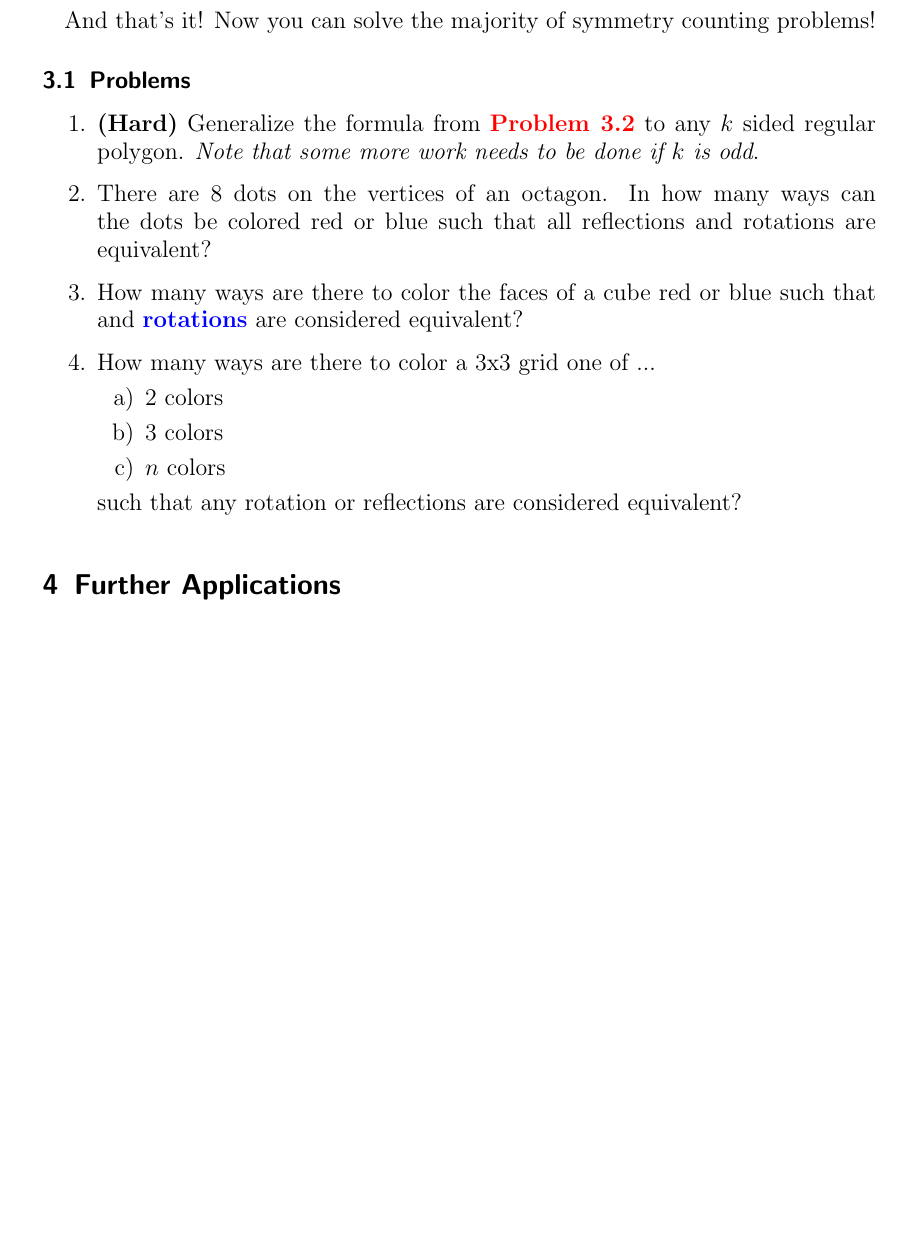
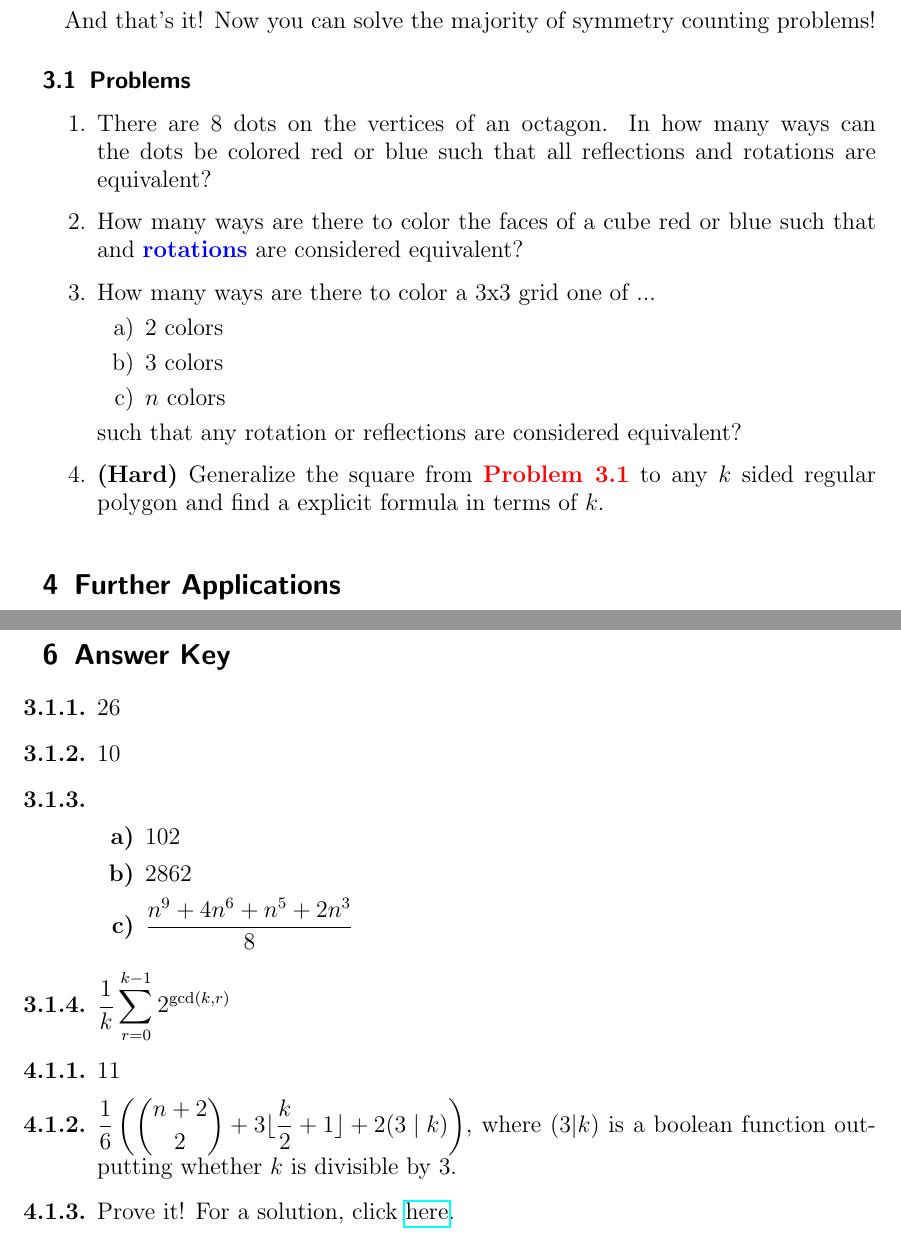
Before and after one commit to Kempu33334/Burnside-Lemma-Handout, a LaTeX document (main.tex): part of page 4 of 7 before the commit and two parts of pages 4 and 8 of 8 after it, the two joined at a grey line, cut so that both start at the same text, the shorter picture padded with empty space. Compiled offline with pdfLaTeX.

Commit message:
Update main.tex

```diff
--- a/main.tex
+++ b/main.tex
@@ -5,6 +5,7 @@
 \usepackage{xcolor}
 \usepackage{asymptote}
 \usepackage{subfigure}
+\usepackage{hyperref}
 
 \definecolor{vocabcolor}{RGB}{175, 118, 196}
 
@@ -182,7 +183,6 @@ And that's it! Now you can solve the majority of symmetry counting problems!
 
 \subsection{Problems}
 \begin{enumerate}
-    \item \textbf{(Hard)} Generalize the formula from \color{red} \textbf{Problem 3.2} \color{black} to any $k$ sided regular polygon. \textit{Note that some more work needs to be done if $k$ is odd}.
     \item There are $8$ dots on the vertices of an octagon. In how many ways can the dots be colored red or blue such that all reflections and rotations are equivalent?
     \item How many ways are there to color the faces of a cube red or blue such that and \color{blue} \textbf{rotations} \color{black} are considered equivalent?
     \item How many ways are there to color a $3$x$3$ grid one of ...
@@ -192,6 +192,7 @@ And that's it! Now you can solve the majority of symmetry counting problems!
         \item $n$ colors
     \end{enumerate}
     such that any rotation or reflections are considered equivalent?
+    \item \textbf{(Hard)} Generalize the square from \color{red} \textbf{Problem 3.1} \color{black} to any $k$ sided regular polygon and find a explicit formula in terms of $k$.
 \end{enumerate}
 
 \section{Further Applications}
@@ -274 +277,17 @@ For completeness, we include the statement of the lemma here, although it will p
 
+\section{Answer Key}
+
+\begin{enumerate}
+    \item[\textbf{3.1.1.}] $26$
+    \item[\textbf{3.1.2.}] $10$
+    \item[\textbf{3.1.3.}] \color{white} l \color{black}
+    \begin{enumerate}
+    \item[\textbf{a)}] $102$
+    \item[\textbf{b)}] $2862$
+    \item[\textbf{c)}] $\dfrac{n^9+4n^6+n^5+2n^3}{8}$
+    \end{enumerate}
+    \item[\textbf{3.1.4.}] $\dfrac{1}{k}\displaystyle\sum_{r=0}^{k-1}2^{\gcd(k,r)}$
+    \item[\textbf{4.1.1.}] $11$
+    \item[\textbf{4.1.2.}] $\dfrac{1}{6}\left(\displaystyle\binom{n+2}{2}+3\lfloor{\dfrac{k}{2}+1}\rfloor+2(3 \mid k)\right)$, where $(3|k)$ is a boolean function outputting whether $k$ is divisible by $3$.
+    \item[\textbf{4.1.3.}] Prove it! For a solution, click \href{https://math.stackexchange.com/a/16631}{here}.
+\end{enumerate}
```
Also changed, not shown: main.tex (9 more changed lines).
